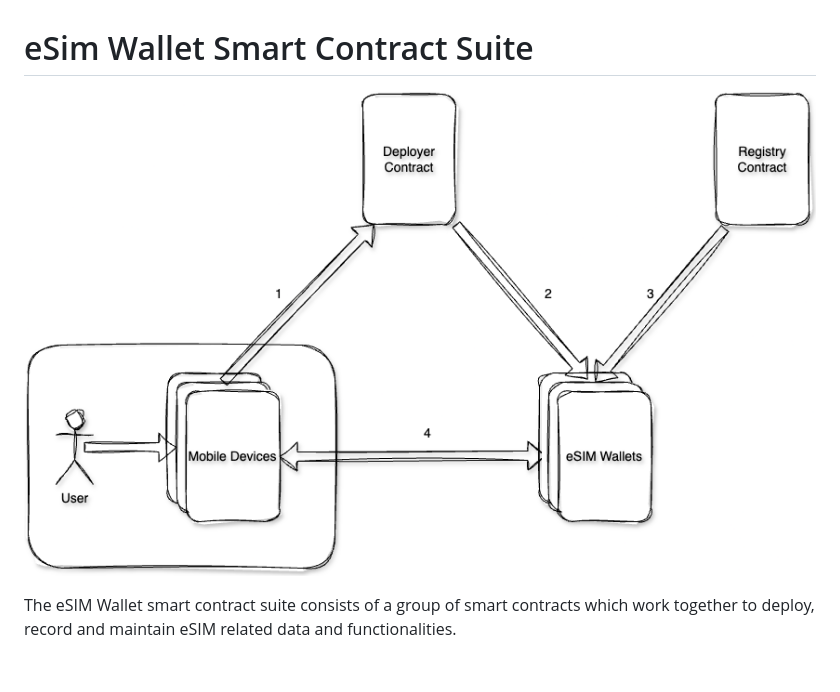
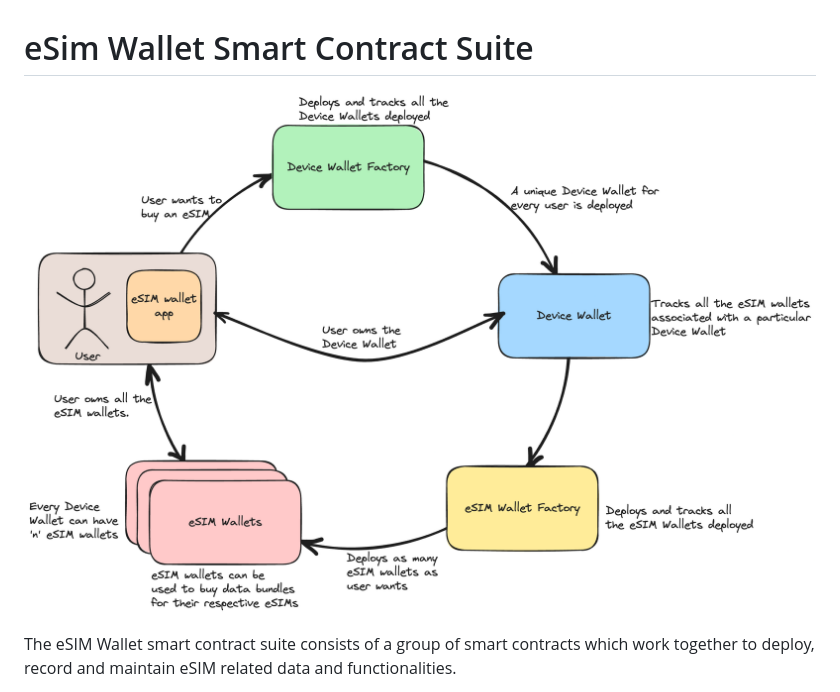
Before and after one commit to Blockchain-Powered-eSIM/smart-contract-suite, a Markdown page: README.md, the part around the change. Drawn GitHub-style; pictures changed too: resources/eSIMSmartContract.png (deleted), resources/eSIMWallet-SCS.png (added); blank space fills up the shorter version.

Commit message:
Updated smart contract flow image

```diff
--- a/README.md
+++ b/README.md
@@ -3,7 +3,7 @@
 
 
 
-![](./resources/eSIMSmartContract.png)
+![](./resources/eSIMWallet-SCS.png)
 
 
 
```
